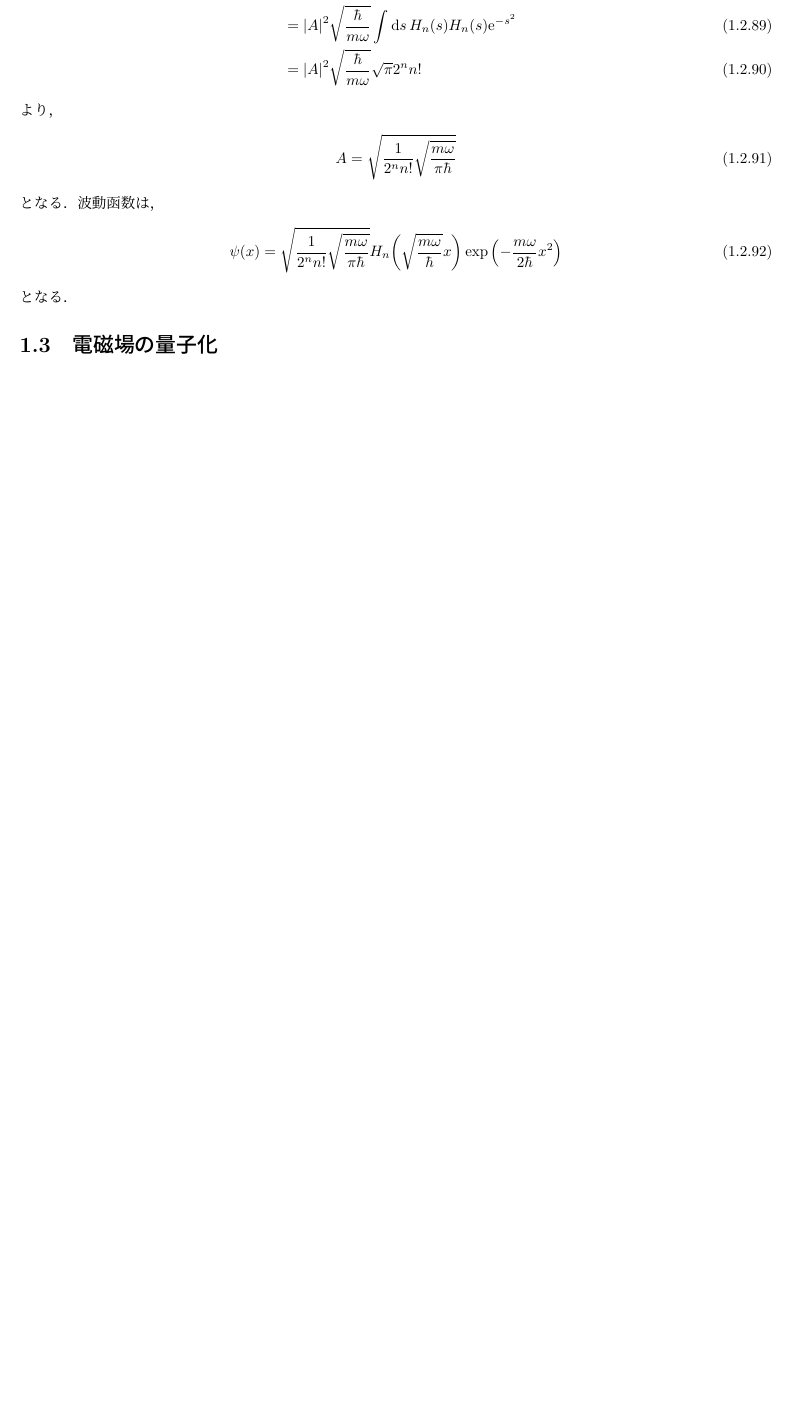
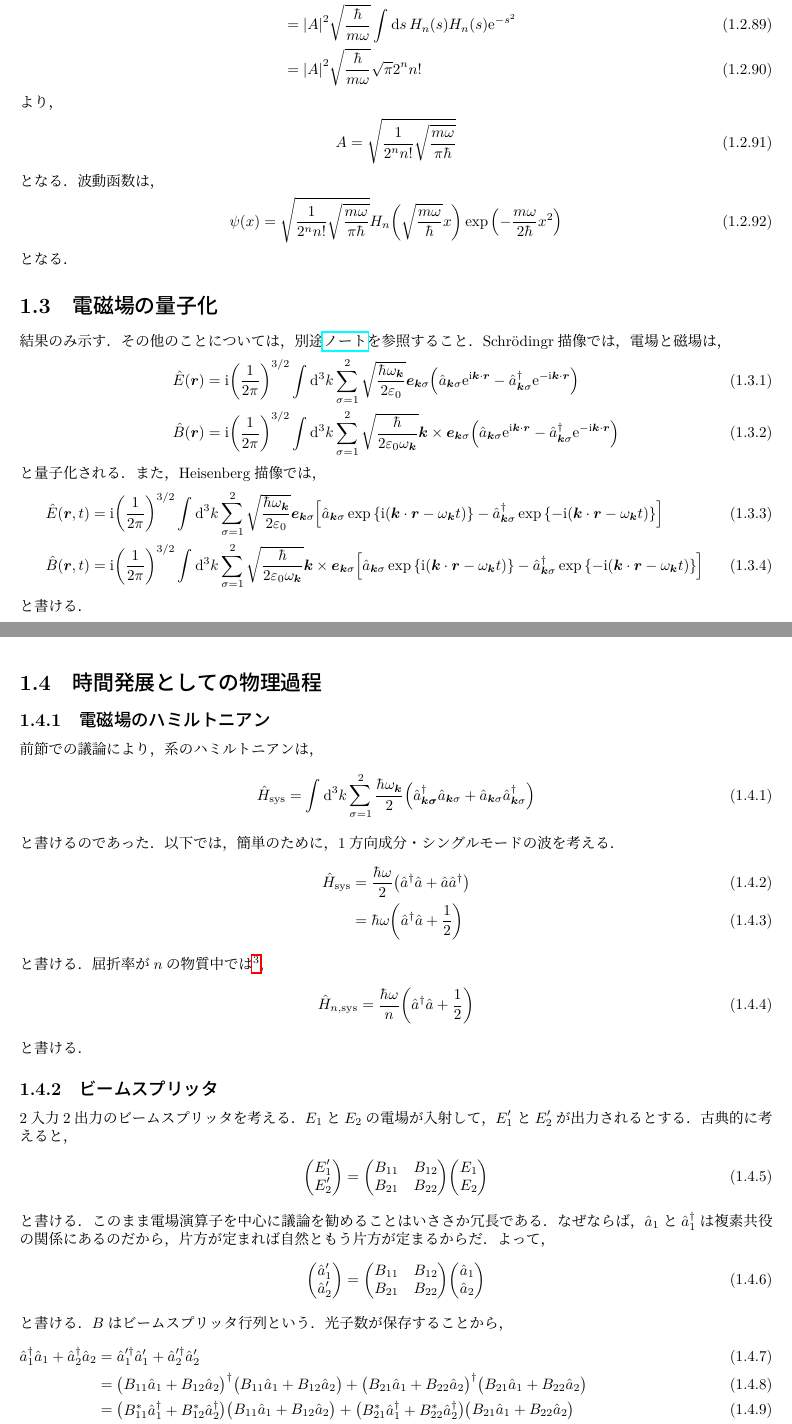
Before and after one commit to harry-arbrebleu/quantum-optics-and-info, a LaTeX thesis (main.tex, which reads quantum_optics/quantisation/main.tex, quantum_optics/time-dev/main.tex): part of page 7 of 7 before the commit and two parts of pages 7 and 8 of 9 after it, the two joined at a grey line, cut so that both start at the same text, the shorter picture padded with empty space. Compiled offline with LuaLaTeX.

Commit message:
add calc

```diff
--- a/main.tex
+++ b/main.tex
@@ -7,4 +7,8 @@
     \section{調和振動子}
       \input{quantum_optics/harmonic_oscillator/main.tex}
     \section{電磁場の量子化}
+      \input{quantum_optics/quantisation/main.tex}
+      % 場の量子論を頑張って勉強するのでちょっとまって plz
+    \section{時間発展としての物理過程}
+      \input{quantum_optics/time-dev/main.tex}
 \end{document}
--- /dev/null
+++ b/quantum_optics/quantisation/main.tex
@@ -0,0 +1,18 @@
+\documentclass{report}
+\input{../../head.tex}
+\begin{document}
+  結果のみ示す．
+  その他のことについては，別途\href{https://github.com/YutoMSD/physics_notes/blob/main/qft/main.pdf}{ノート}を参照すること．
+  Schr\"odingr描像では，電場と磁場は，
+  \begin{align}
+    \hat{E}(\bm{r}) &= \i\qty(\frac{1}{2\pi})^{3/2}\int\dd[3]{k}\sum_{\sigma = 1}^{2}\sqrt{\frac{\hbar\omega_{\bm{k}}}{2\epsilon_0}}\bm{e}_{\bm{k}\sigma}\qty(\hat{a}_{\bm{k}\sigma}\e^{\i\bm{k}\cdot\bm{r}} - \hat{a}_{\bm{k}\sigma}^{\dag}\e^{-\i\bm{k}\cdot\bm{r}}) \\
+    \hat{B}(\bm{r}) &= \i\qty(\frac{1}{2\pi})^{3/2}\int\dd[3]{k}\sum_{\sigma = 1}^{2}\sqrt{\frac{\hbar}{2\epsilon_0\omega_{\bm{k}}}}\bm{k}\times\bm{e}_{\bm{k}\sigma}\qty(\hat{a}_{\bm{k}\sigma}\e^{\i\bm{k}\cdot\bm{r}} - \hat{a}_{\bm{k}\sigma}^{\dag}\e^{-\i\bm{k}\cdot\bm{r}})
+  \end{align}
+  と量子化される．
+  また，Heisenberg描像では，
+  \begin{align}
+    \hat{E}(\bm{r}, t) &= \i\qty(\frac{1}{2\pi})^{3/2}\int\dd[3]{k}\sum_{\sigma = 1}^{2}\sqrt{\frac{\hbar\omega_{\bm{k}}}{2\epsilon_0}}\bm{e}_{\bm{k}\sigma}\qty[\hat{a}_{\bm{k}\sigma}\exp\qty{\i\qty(\bm{k}\cdot\bm{r} - \omega_{\bm{k}}t)} - \hat{a}_{\bm{k}\sigma}^{\dag}\exp\qty{-\i\qty(\bm{k}\cdot\bm{r} - \omega_{\bm{k}}t)}] \\
+    \hat{B}(\bm{r}, t) &= \i\qty(\frac{1}{2\pi})^{3/2}\int\dd[3]{k}\sum_{\sigma = 1}^{2}\sqrt{\frac{\hbar}{2\epsilon_0\omega_{\bm{k}}}}\bm{k}\times\bm{e}_{\bm{k}\sigma}\qty[\hat{a}_{\bm{k}\sigma}\exp\qty{\i\qty(\bm{k}\cdot\bm{r} - \omega_{\bm{k}}t)} - \hat{a}_{\bm{k}\sigma}^{\dag}\exp\qty{-\i\qty(\bm{k}\cdot\bm{r} - \omega_{\bm{k}}t)}]
+  \end{align}
+  と書ける．
+\end{document}
--- /dev/null
+++ b/quantum_optics/time-dev/main.tex
@@ -0,0 +1,44 @@
+\documentclass{report}
+\input{../../head.tex}
+\begin{document}
+  \subsection{電磁場のハミルトニアン}
+    前節での議論により，系のハミルトニアンは，
+    \begin{align}
+      \hat{H}_{\r{sys}} = \int\dd[3]{k} \sum_{\sigma = 1}^{2}\frac{\hbar\omega_{\bm{k}}}{2}\qty(\hat{a}_{\bm{k\sigma}}^{\dag}\hat{a}_{\bm{k}\sigma} + \hat{a}_{\bm{k}\sigma}\hat{a}_{\bm{k}\sigma}^{\dag})
+    \end{align}
+    と書けるのであった．
+    以下では，簡単のために，1方向成分・シングルモードの波を考える．
+    \begin{align}
+      \hat{H}_{\r{sys}} &= \frac{\hbar\omega}{2}\qty(\hat{a}^{\dag}\hat{a} + \hat{a}\hat{a}^{\dag}) \\
+      &= \hbar\omega\qty(\hat{a}^{\dag}\hat{a} + \frac{1}{2})
+    \end{align}
+    と書ける．
+    屈折率が$n$の物質中では\footnote{謎である．屈折率により波動は変化しないはずである．}，
+    \begin{align}
+      \hat{H}_{n, \r{sys}} = \frac{\hbar\omega}{n}\qty(\hat{a}^{\dag}\hat{a} + \frac{1}{2})
+    \end{align}
+    と書ける．
+  \subsection{ビームスプリッタ}
+    2入力2出力のビームスプリッタを考える．
+    $E_1$と$E_2$の電場が入射して，$E'_1$と$E'_2$が出力されるとする．
+    古典的に考えると，
+    \begin{align}
+      \mqty(E'_1 \\ E'_2) = \mqty(\xmat*{B}{2}{2})\mqty(E_1 \\ E_2)
+    \end{align}
+    と書ける．
+    このまま電場演算子を中心に議論を勧めることはいささか冗長である．
+    なぜならば，$\hat{a}_1$と$\hat{a}_1^{\dag}$は複素共役の関係にあるのだから，片方が定まれば自然ともう片方が定まるからだ．
+    よって，
+    \begin{align}
+      \mqty(\hat{a}_1' \\ \hat{a}_2') = \mqty(\xmat*{B}{2}{2})\mqty(\hat{a}_1 \\ \hat{a}_2)
+    \end{align}
+    と書ける．
+    $B$はビームスプリッタ行列という．
+    光子数が保存することから，
+    \begin{align}
+      \hat{a}_1^{\dag}\hat{a}_1 + \hat{a}_2^{\dag}\hat{a}_2 &= \hat{a}_1'^{\dag}\hat{a}_1' + \hat{a}_2'^{\dag}\hat{a}_2' \\
+      &= \mqty(B_{11}\hat{a}_1 + B_{12}\hat{a}_2)^{\dag}\mqty(B_{11}\hat{a}_1 + B_{12}\hat{a}_2) + \mqty(B_{21}\hat{a}_1 + B_{22}\hat{a}_2)^{\dag}\mqty(B_{21}\hat{a}_1 + B_{22}\hat{a}_2) \\
+      &= \mqty(B_{11}^*\hat{a}_1^{\dag} + B_{12}^*\hat{a}_2^{\dag})\mqty(B_{11}\hat{a}_1 + B_{12}\hat{a}_2) + \mqty(B_{21}^*\hat{a}_1^{\dag} + B_{22}^*\hat{a}_2^{\dag})\mqty(B_{21}\hat{a}_1 + B_{22}\hat{a}_2) \\
+      &= \mqty(\abs{B_{11}}^2 + \abs{B_{21}}^2)\hat{a}_1^{\dag}\hat{a}_1 + \mqty(\abs{B_{12}}^2 + \abs{B_{22}}^2)\hat{a}_2^{\dag}\hat{a}_2 + \mqty(B_{11}^*B_{12} + B_{21}^*B_{22})\hat{a}_1^{\dag}\hat{a}_2 + \qty(B_{12}^*B_{11} + B_{21}^*B_{21})\hat{a}_2^{\dag}\hat{a}_1 \\
+      &= \mqty(\abs{B_{11}}^2 + \abs{B_{21}}^2)\hat{a}_1^{\dag}\hat{a}_1 + \mqty(\abs{B_{12}}^2 + \abs{B_{22}}^2)\hat{a}_2^{\dag}\hat{a}_2 + \mqty(B_{11}^*B_{12} + B_{21}^*B_{22})\hat{a}_1^{\dag}\hat{a}_2 + \mqty(B_{11}^*B_{12} + B_{21}^*B_{22})^*\hat{a}_2^{\dag}\hat{a}_1
+    \end{align}
@@ -0,0 +48,5 @@
+        \abs{B_{11}}^2 + \abs{B_{21}}^2 = \abs{B_{12}}^2 + \abs{B_{22}}^2 = 1 \\
+        B_{11}^*B_{12} + B_{21}^*B_{22} = 0\\
+      \end{dcases} \\
+      \Leftrightarrow
+      B^{\dag}B = \mqty(B_{11}^* & B_{21}^* \\ B_{12}^* & B_{22}^*)\mqty(B_{11} & B_{12} \\ B_{21} & B_{22}) = \mqty(1 & 0 \\ 0 & 1)
@@ -0,0 +74,24 @@
+      U &= \e^{\i\Lambda/2}
+      \mqty(
+        \e^{\i\Psi/2} & 0 \\
+        0 & \e^{-\i\Psi/2}
+      )
+      \mqty(
+        \cos(\Theta/2) & \sin(\Theta/2) \\
+        -\sin(\Theta/2) & \cos(\Theta/2)
+      )\mqty(
+        \e^{\i\Phi/2} & 0 \\
+        0 & \e^{-\i\Phi/2}
+      ) \\
+      &= \e^{\i\Lambda/2}\mqty(
+        \e^{\i\Psi/2}\cos\Theta/2 & \e^{\i\Psi/2}\sin\Theta/2 \\
+        -\e^{-\i\Psi/2}\sin\Theta/2 & \e^{-\i\Psi/2}\cos\Theta/2
+      )\mqty(
+        \e^{\i\Phi/2} & 0 \\
+        0 & \e^{-\i\Phi/2}
+      ) \\
+      &= \e^{\i\Lambda/2}\mqty(
+        \e^{\i(\Psi + \Psi) / 2}\cos\Theta/2 & \e^{\i(\Psi - \Phi) / 2}\sin\Theta/2 \\
+        -\e^{-\i(\Psi - \Phi) / 2}\sin\Theta/2 & \e^{-\i(\Psi + \Phi) / 2}\cos\Theta/2
+      )
+    \end{align}
```
Also changed, not shown: head.tex (+3 -3 lines), main.pdf, quantum_optics/quantisation/main.pdf (added), quantum_optics/quantization/main.tex (deleted), quantum_optics/time-dev/main.pdf (added), src/2-hand.pdf (added), quantum_optics/time-dev/main.tex (45 more changed lines).
